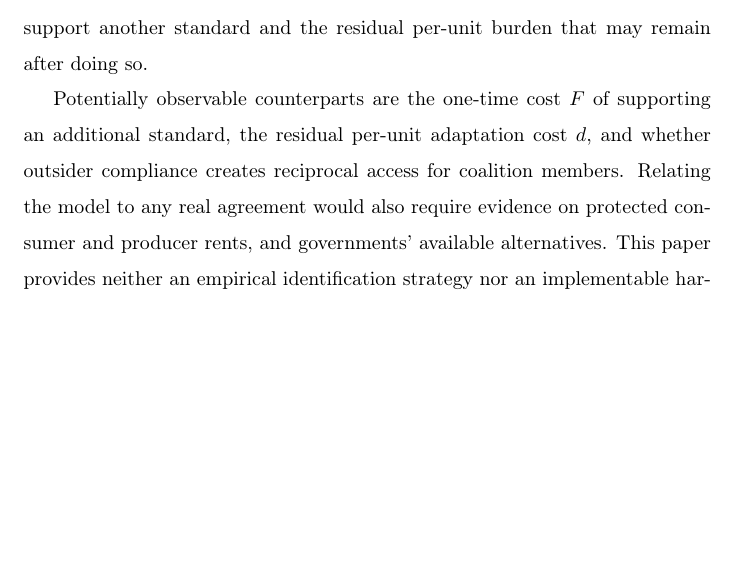
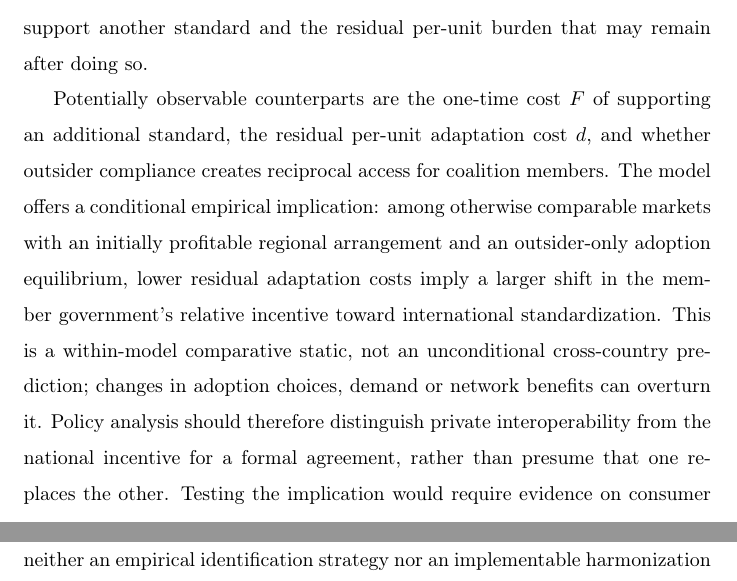
Before and after one commit to ryotamatsuki/private-compatibility-standards-coalitions, a LaTeX paper (paper/main.tex, which reads paper/sections/09_discussion.tex): part of page 35 of 62 before the commit and two parts of pages 35 and 36 of 62 after it, the two joined at a grey line, cut so that both start at the same text, the shorter picture padded with empty space. Compiled offline with pdfLaTeX.

Commit message:
paper: state narrow testable comparative static and bounded policy implication for JICT

```diff
--- a/paper/sections/09_discussion.tex
+++ b/paper/sections/09_discussion.tex
@@ -26,7 +26,7 @@ The coalition analysis adds another layer. The intermediate unique-IS applicatio
 
 The formal partitions are stylized representations of fragmented, regional, and common standards regimes. Private adoption can be read as redesign, multi-standard production, dual certification, interface adaptation, or another costly action that allows a firm to support an additional formal standard. The model does not identify which real-world technology corresponds exactly to $F$ or $d$. It isolates the economic distinction between a fixed investment needed to support another standard and the residual per-unit burden that may remain after doing so.
 
-Potentially observable counterparts are the one-time cost $F$ of supporting an additional standard, the residual per-unit adaptation cost $d$, and whether outsider compliance creates reciprocal access for coalition members. Relating the model to any real agreement would also require evidence on protected consumer and producer rents, and governments' available alternatives. This paper provides neither an empirical identification strategy nor an implementable harmonization instrument.
+Potentially observable counterparts are the one-time cost $F$ of supporting an additional standard, the residual per-unit adaptation cost $d$, and whether outsider compliance creates reciprocal access for coalition members. The model offers a conditional empirical implication: among otherwise comparable markets with an initially profitable regional arrangement and an outsider-only adoption equilibrium, lower residual adaptation costs imply a larger shift in the member government's relative incentive toward international standardization. This is a within-model comparative static, not an unconditional cross-country prediction; changes in adoption choices, demand or network benefits can overturn it. Policy analysis should therefore distinguish private interoperability from the national incentive for a formal agreement, rather than presume that one replaces the other. Testing the implication would require evidence on consumer and producer rents and governments' feasible alternatives. This paper provides neither an empirical identification strategy nor an implementable harmonization instrument.
 
 The coalition result should likewise not be read as a welfare theorem. In the certified intermediate region, IS Pareto-dominates the other four formal partitions within the model's five-partition menu. No unrestricted planner problem is solved, and nothing here establishes that international standardization is globally first best.
 
```
